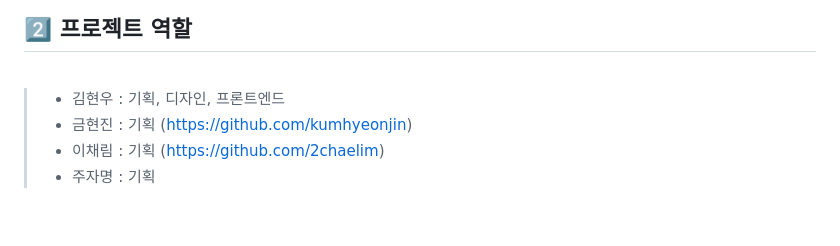
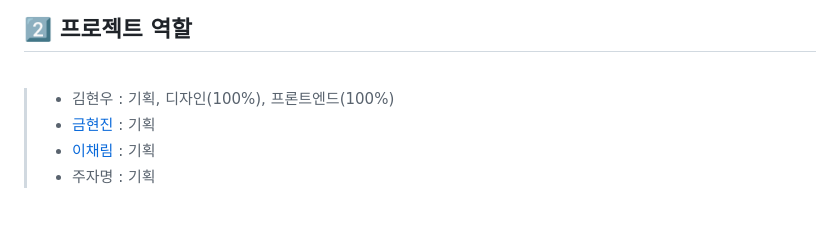
Before and after one commit to KHW1025/Daejeon-Observatory_Renewal, a Markdown page: README.md, the part around one of its changes. Drawn GitHub-style.

```diff
--- a/README.md
+++ b/README.md
@@ -20,9 +20,9 @@
 ## 2️⃣ 프로젝트 역할
 <br>
 
-> - 김현우 : 기획, 디자인, 프론트엔드
-> - 금현진 : 기획 (https://github.com/kumhyeonjin)
-> - 이채림 : 기획 (https://github.com/2chaelim)
+> - 김현우 : 기획, 디자인(100%), 프론트엔드(100%)
+> - [금현진](https://github.com/kumhyeonjin) : 기획
+> - [이채림](https://github.com/2chaelim) : 기획
 > - 주자명 : 기획
 >
 <br>
```
Also changed, not shown: other parts of README.md (+2 -2 lines).
